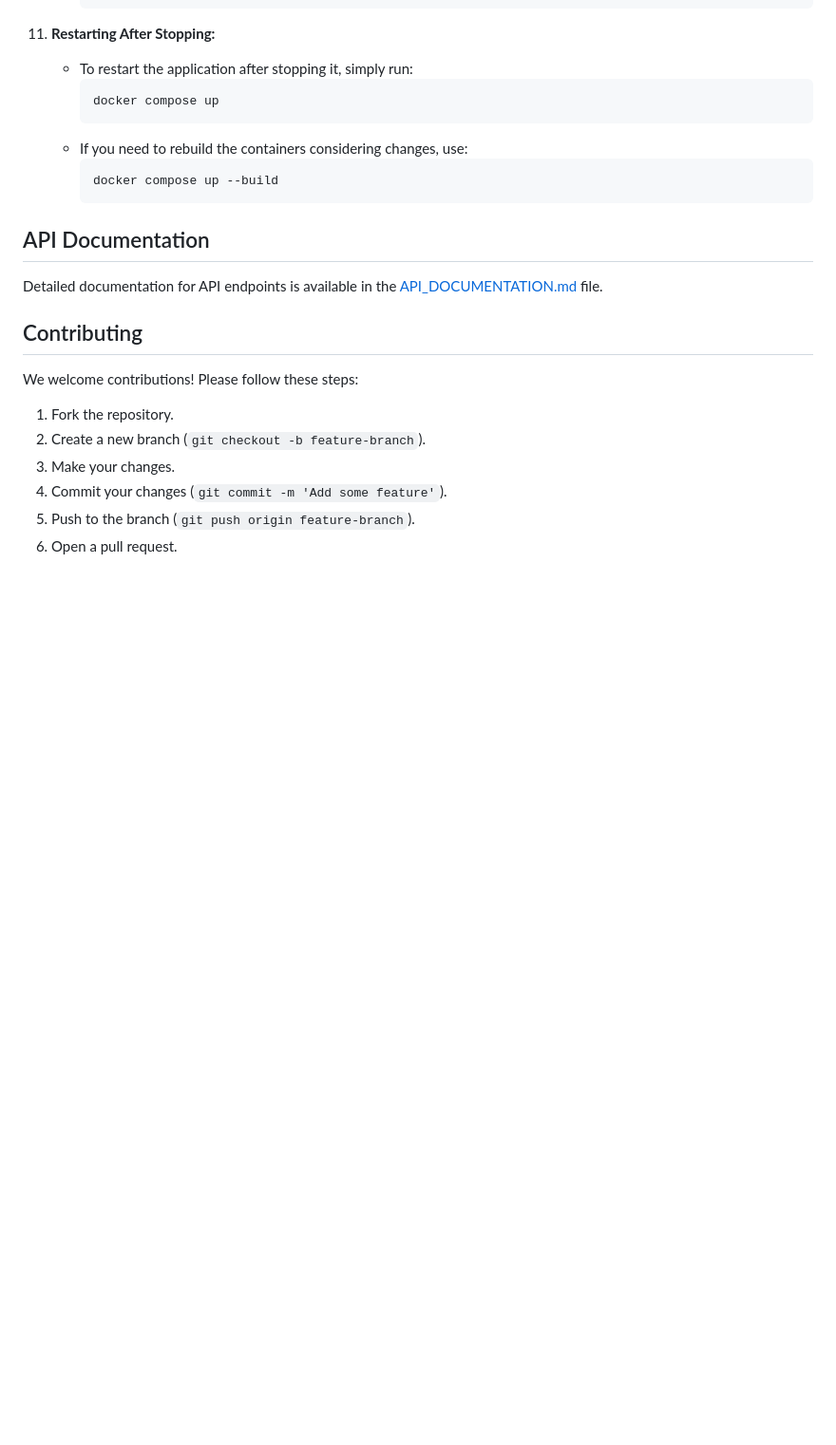
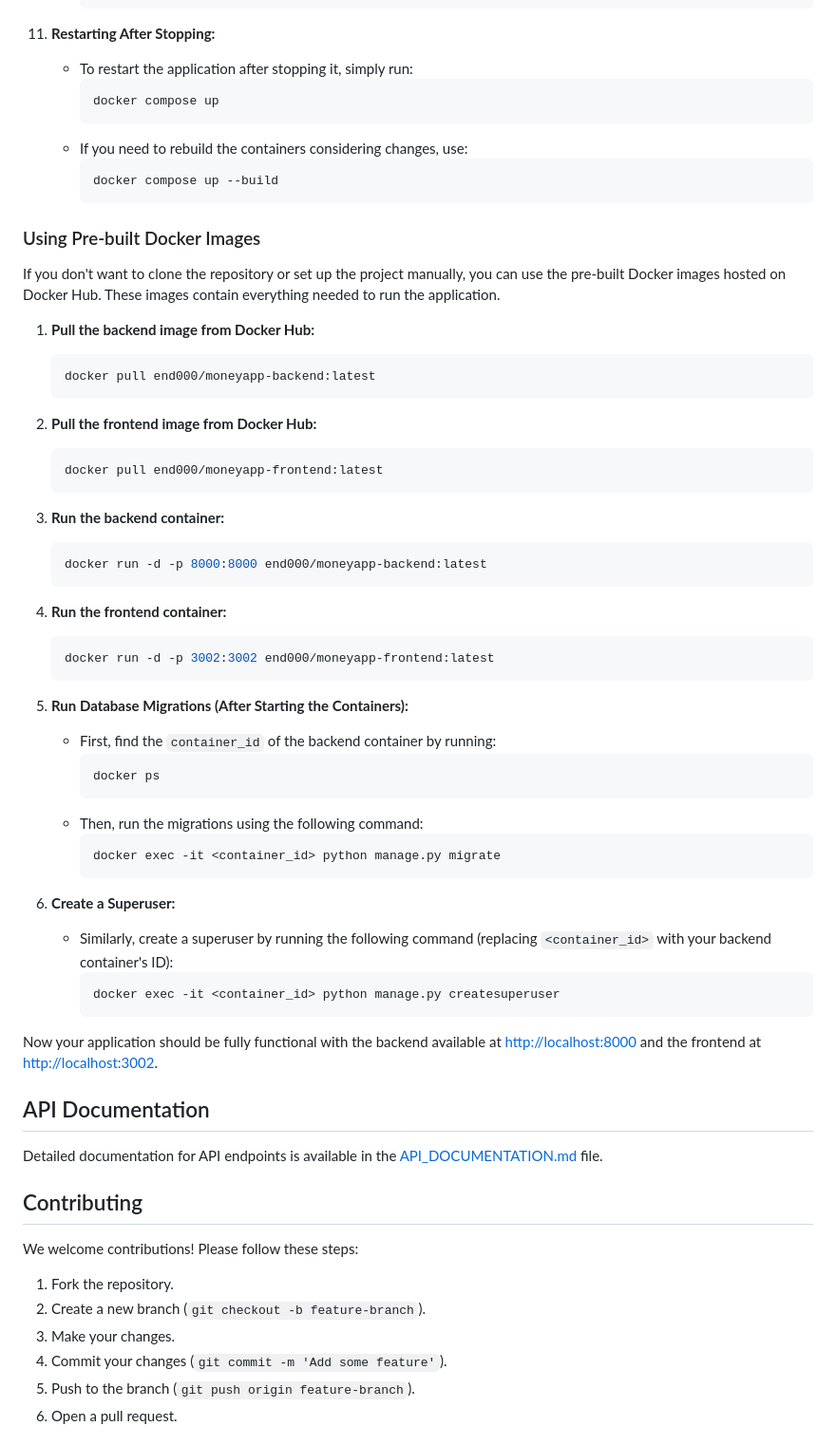
Before and after one commit to Endorpheen/moneyapp, a Markdown page: README.md, the part around one of its changes. Shown at 95% size. Rendered like a GitHub page; blank space fills up the shorter version.

````diff
--- a/README.md
+++ b/README.md
@@ -130,6 +136,48 @@ MoneyApp is a full-stack web application for managing personal finances, built w
       docker compose up --build
       ```
 
+### Using Pre-built Docker Images
+
+If you don't want to clone the repository or set up the project manually, you can use the pre-built Docker images hosted on Docker Hub. These images contain everything needed to run the application.
+
+1. **Pull the backend image from Docker Hub:**
+   ```bash
+   docker pull end000/moneyapp-backend:latest
+   ```
+
+2. **Pull the frontend image from Docker Hub:**
+   ```bash
+   docker pull end000/moneyapp-frontend:latest
+   ```
+
+3. **Run the backend container:**
+   ```bash
+   docker run -d -p 8000:8000 end000/moneyapp-backend:latest
+   ```
+
+4. **Run the frontend container:**
+   ```bash
+   docker run -d -p 3002:3002 end000/moneyapp-frontend:latest
+   ```
+
+5. **Run Database Migrations (After Starting the Containers):**
+   - First, find the `container_id` of the backend container by running:
+     ```bash
+     docker ps
+     ```
+   - Then, run the migrations using the following command:
+     ```bash
+     docker exec -it <container_id> python manage.py migrate
+     ```
+
+6. **Create a Superuser:**
+   - Similarly, create a superuser by running the following command (replacing `<container_id>` with your backend container's ID):
+     ```bash
+     docker exec -it <container_id> python manage.py createsuperuser
+     ```
+
+Now your application should be fully functional with the backend available at [http://localhost:8000](http://localhost:8000) and the frontend at [http://localhost:3002](http://localhost:3002).
+
 ## API Documentation
 Detailed documentation for API endpoints is available in the [API_DOCUMENTATION.md](./API_DOCUMENTATION.md) file.
 
````
Also changed, not shown: other parts of README.md (+10 -4 lines).
